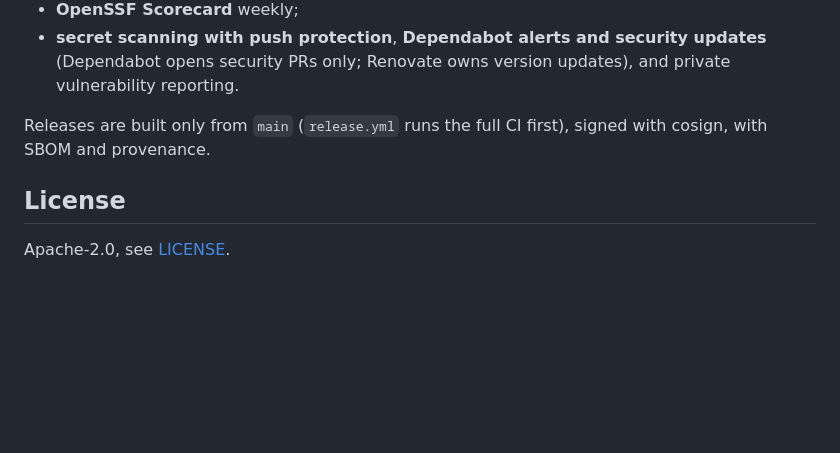
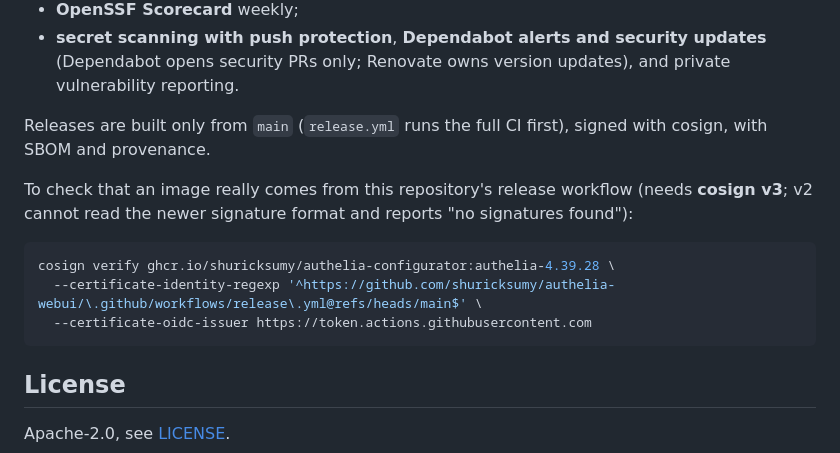
Before and after one commit to shuricksumy/authelia-webui, a Markdown page: README.md, the part around the change. GitHub-like rendering; blank space fills up the shorter version.

Commit message:
README: how to verify the image signature (cosign v3) (#3)
Co-authored-by: Oleksandr Suchkov <12009686+shuricksumy@users.noreply.github.com>
Co-authored-by: Claude Opus 5.5 <noreply@anthropic.com>

````diff
--- a/README.md
+++ b/README.md
@@ -249,6 +249,15 @@ CI (lint, tests, gitleaks, Trivy) the repository runs:
 Releases are built only from `main` (`release.yml` runs the full CI first), signed with cosign,
 with SBOM and provenance.
 
+To check that an image really comes from this repository's release workflow (needs **cosign v3**;
+v2 cannot read the newer signature format and reports "no signatures found"):
+
+```sh
+cosign verify ghcr.io/shuricksumy/authelia-configurator:authelia-4.39.28 \
+  --certificate-identity-regexp '^https://github.com/shuricksumy/authelia-webui/\.github/workflows/release\.yml@refs/heads/main$' \
+  --certificate-oidc-issuer https://token.actions.githubusercontent.com
+```
+
 ## License
 
 Apache-2.0, see [LICENSE](LICENSE).
````
